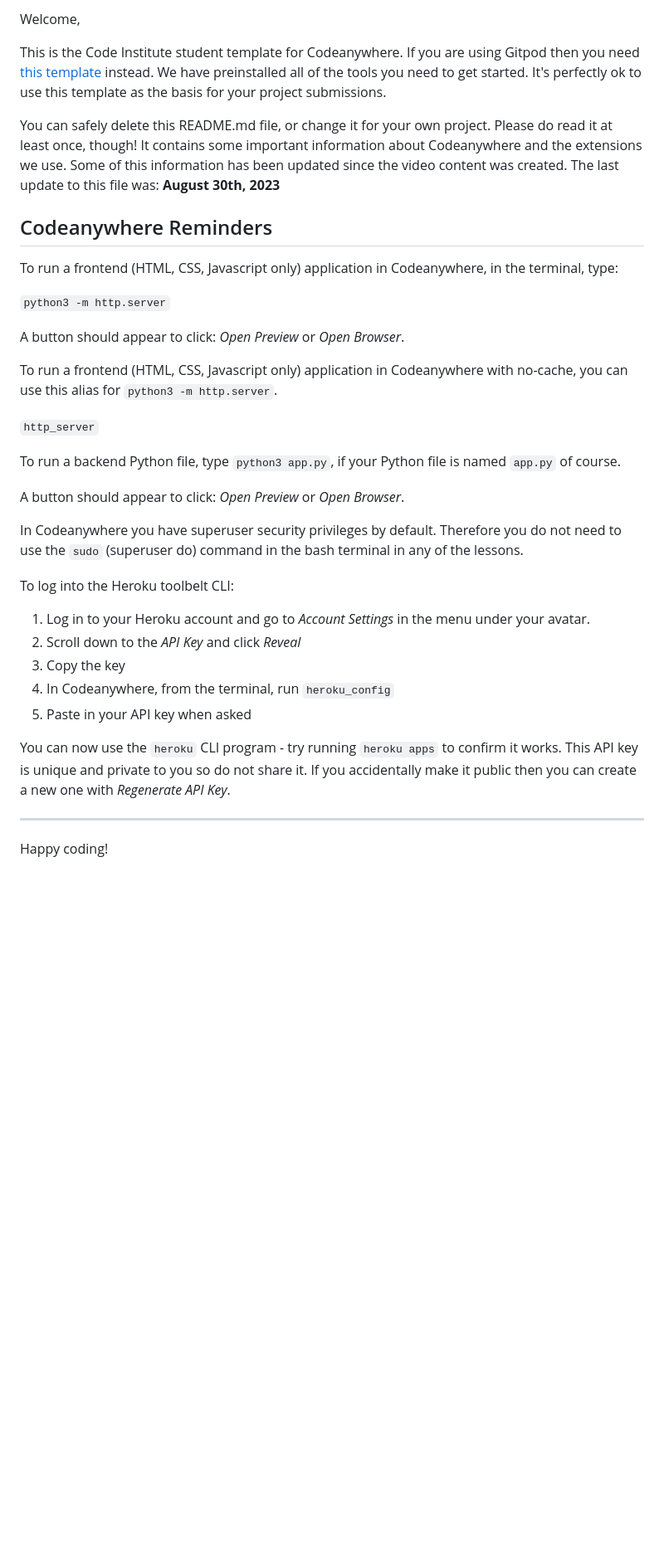
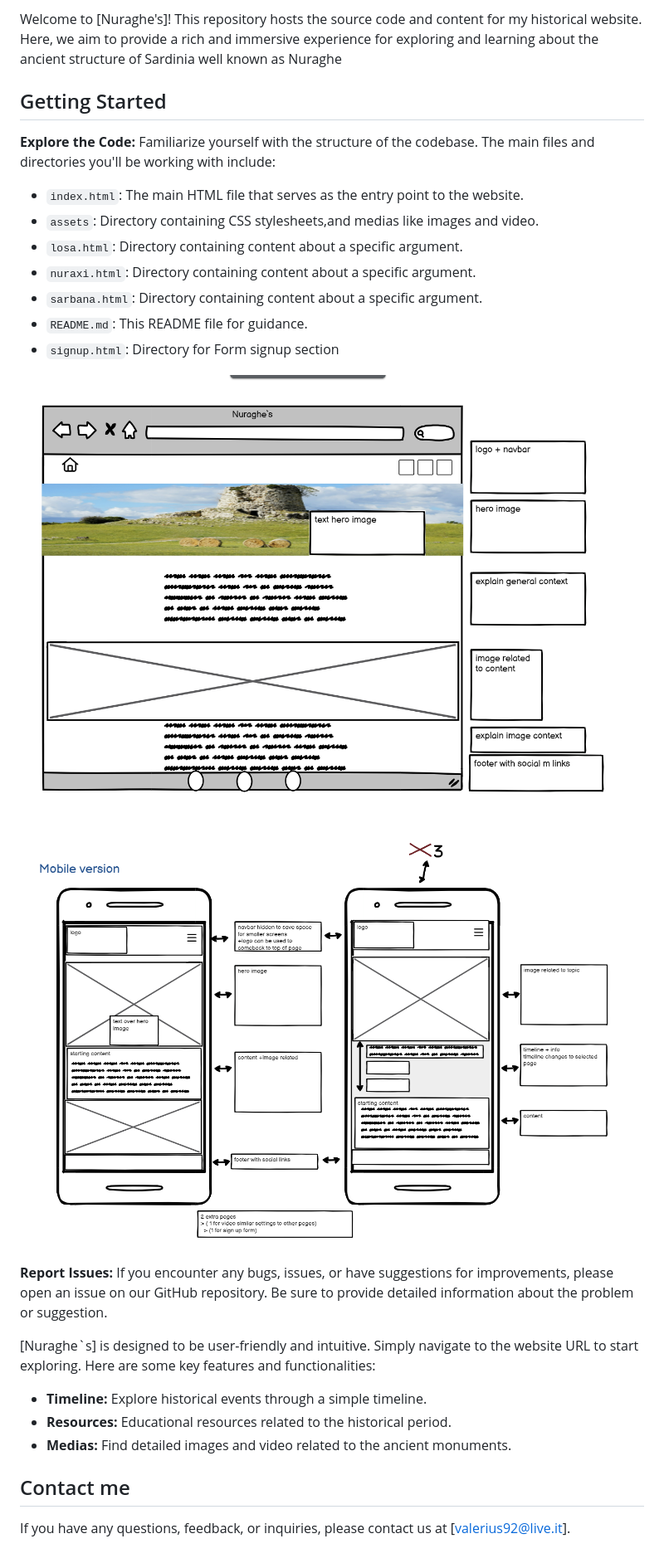
Before and after one commit to ValerioS05/pj1nuraghe, a Markdown page: README.md, the part around the change printed below. Shown: that part at 83% size. Rendered like a GitHub page; pictures changed too: assets/images/screendesk.png (added), assets/images/screenmobile.png (added); blank space fills up the shorter version.

Commit message:
added read me file with content in it

```diff
--- a/README.md
+++ b/README.md
@@ -2,38 +2,28 @@
 
-Welcome,
+Welcome to [Nuraghe's]! This repository hosts the source code and content for my historical website. Here, we aim to provide a rich and immersive experience for exploring and learning about the ancient structure of Sardinia well known as Nuraghe
 
-This is the Code Institute student template for Codeanywhere. If you are using Gitpod then you need [this template](https://github.com/Code-Institute-Org/gitpod-full-template) instead.  We have preinstalled all of the tools you need to get started. It's perfectly ok to use this template as the basis for your project submissions.
+## Getting Started
+**Explore the Code:** Familiarize yourself with the structure of the codebase. The main files and directories you'll be working with include:
+- `index.html`: The main HTML file that serves as the entry point to the website.
+- `assets`: Directory containing CSS stylesheets,and medias like images and video.
+- `losa.html`: Directory containing content about a specific argument.
+- `nuraxi.html`: Directory containing content about a specific argument.
+- `sarbana.html`: Directory containing content about a specific argument.
+- `README.md`: This README file for guidance.
+- `signup.html`: Directory for Form signup section
 
-You can safely delete this README.md file, or change it for your own project. Please do read it at least once, though! It contains some important information about Codeanywhere and the extensions we use. Some of this information has been updated since the video content was created. The last update to this file was: **August 30th, 2023**
 
-## Codeanywhere Reminders
+![screenshot of what was my idea at the beginning for desktop and tablets](assets/images/screendesk.png)
+![screenshot of what was my idea at the beginning for mobile](./assets/images/screenmobile.png)
 
-To run a frontend (HTML, CSS, Javascript only) application in Codeanywhere, in the terminal, type:
+**Report Issues:** If you encounter any bugs, issues, or have suggestions for improvements, please open an issue on our GitHub repository. Be sure to provide detailed information about the problem or suggestion.
 
-`python3 -m http.server`
+[Nuraghe`s] is designed to be user-friendly and intuitive. Simply navigate to the website URL to start exploring. Here are some key features and functionalities:
 
-A button should appear to click: _Open Preview_ or _Open Browser_.
+- **Timeline:** Explore historical events through a simple timeline.
+- **Resources:** Educational resources related to the historical period.
+- **Medias:** Find detailed images and video related to the ancient monuments.
 
-To run a frontend (HTML, CSS, Javascript only) application in Codeanywhere with no-cache, you can use this alias for `python3 -m http.server`.
+## Contact me
 
-`http_server`
-
-To run a backend Python file, type `python3 app.py`, if your Python file is named `app.py` of course.
-
-A button should appear to click: _Open Preview_ or _Open Browser_.
-
-In Codeanywhere you have superuser security privileges by default. Therefore you do not need to use the `sudo` (superuser do) command in the bash terminal in any of the lessons.
-
-To log into the Heroku toolbelt CLI:
-
-1. Log in to your Heroku account and go to _Account Settings_ in the menu under your avatar.
-2. Scroll down to the _API Key_ and click _Reveal_
-3. Copy the key
-4. In Codeanywhere, from the terminal, run `heroku_config`
-5. Paste in your API key when asked
-
-You can now use the `heroku` CLI program - try running `heroku apps` to confirm it works. This API key is unique and private to you so do not share it. If you accidentally make it public then you can create a new one with _Regenerate API Key_.
-
----
-
-Happy coding!
+If you have any questions, feedback, or inquiries, please contact us at [valerius92@live.it].
```
Also changed, not shown: other parts of README.md (+1 -1 lines).
